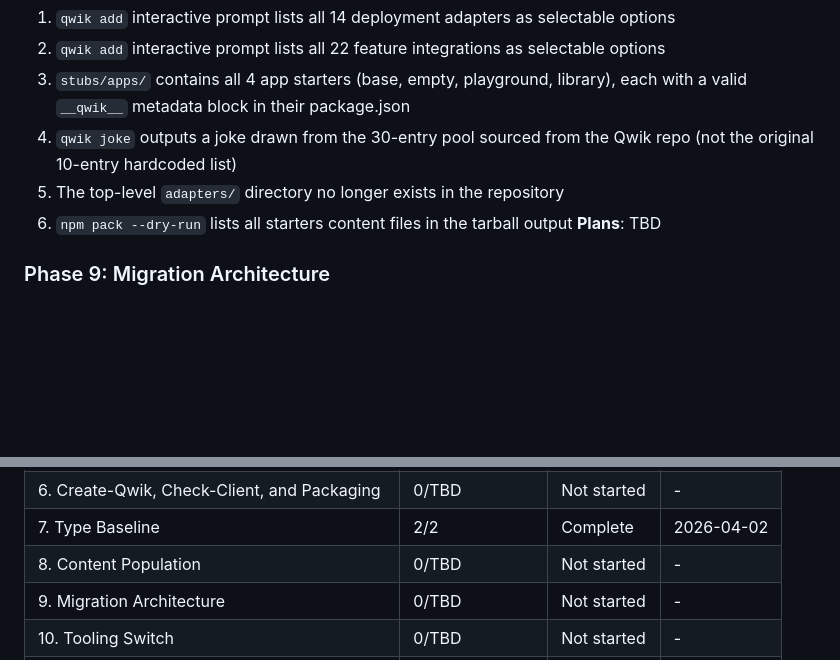
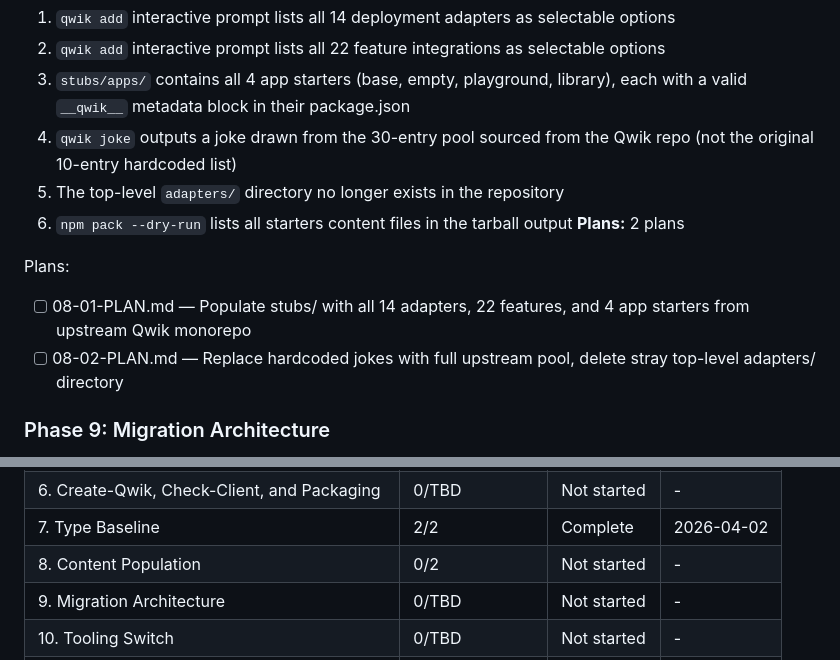
Before and after one commit to QwikDev/cli, a Markdown page: .planning/ROADMAP.md, 2 parts joined by grey strips. GitHub-like rendering; blank space fills up the shorter version.

Commit message:
docs(08-content-population): create phase plan
2 plans in 1 wave covering all 6 requirements (STRT-01 through STRT-05, TOOL-04).
Plan 01: populate stubs/ with 14 adapters, 22 features, 4 app starters from upstream.
Plan 02: expand jokes to full upstream pool, delete stray top-level adapters/ directory.

```diff
--- a/.planning/ROADMAP.md
+++ b/.planning/ROADMAP.md
@@ -162,7 +162,11 @@ Plans:
   4. `qwik joke` outputs a joke drawn from the 30-entry pool sourced from the Qwik repo (not the original 10-entry hardcoded list)
   5. The top-level `adapters/` directory no longer exists in the repository
   6. `npm pack --dry-run` lists all starters content files in the tarball output
-**Plans**: TBD
+**Plans:** 2 plans
+
+Plans:
+- [ ] 08-01-PLAN.md — Populate stubs/ with all 14 adapters, 22 features, and 4 app starters from upstream Qwik monorepo
+- [ ] 08-02-PLAN.md — Replace hardcoded jokes with full upstream pool, delete stray top-level adapters/ directory
 
 ### Phase 9: Migration Architecture
 **Goal**: Migration code lives in a version-scoped `migrations/v2/` folder; the `upgrade` command checks and installs latest Qwik deps and can chain all required version migrations sequentially; running upgrade on a current project is a clean no-op; migration chaining has unit test coverage
@@ -216,7 +220,7 @@ v1.1: Phases execute in dependency order: 7 -> 8 -> 9 -> 10 -> 11 (Phase 8 and 9
 | 5. Add and Upgrade Commands | 4/4 | Complete | 2026-04-02 |
 | 6. Create-Qwik, Check-Client, and Packaging | 0/TBD | Not started | - |
 | 7. Type Baseline | 2/2 | Complete   | 2026-04-02 |
-| 8. Content Population | 0/TBD | Not started | - |
+| 8. Content Population | 0/2 | Not started | - |
 | 9. Migration Architecture | 0/TBD | Not started | - |
 | 10. Tooling Switch | 0/TBD | Not started | - |
 | 11. create-qwik Implementation | 0/TBD | Not started | - |
```
Also changed, not shown: 2 other files.
